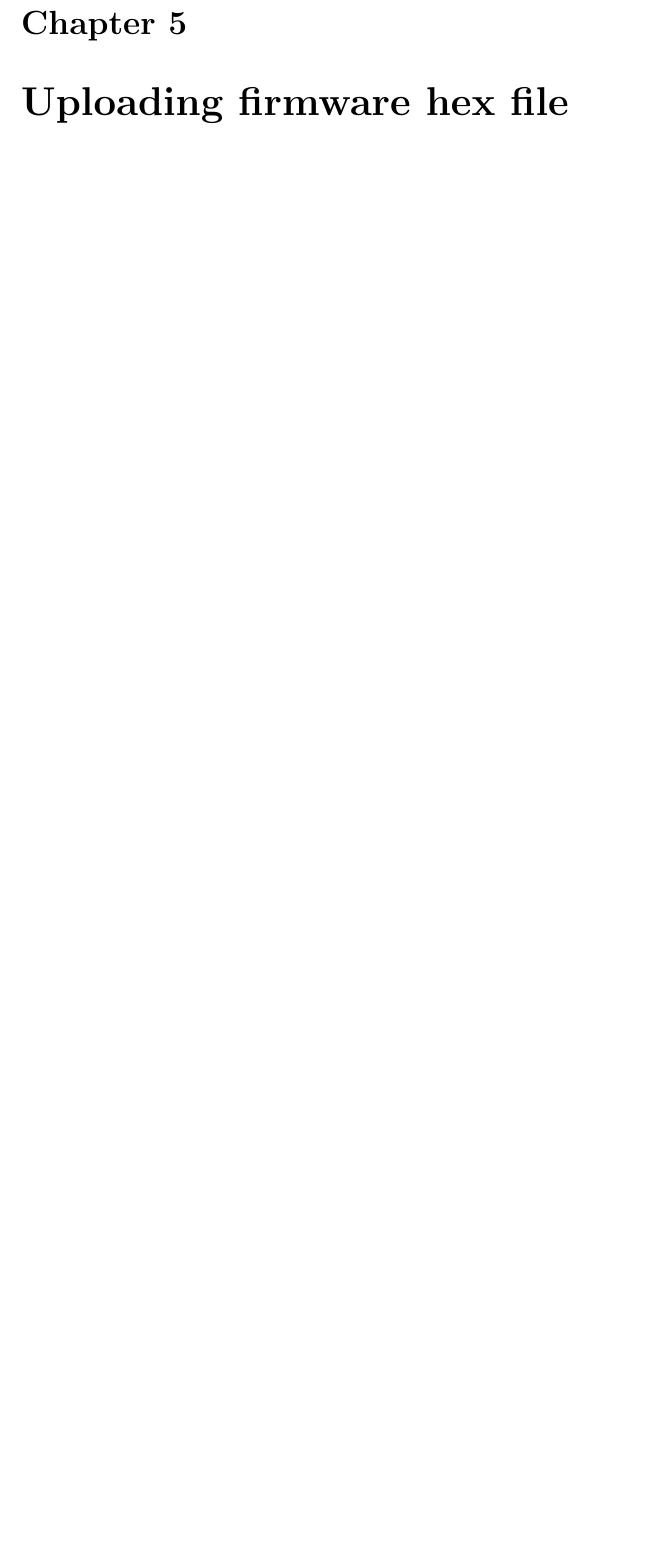
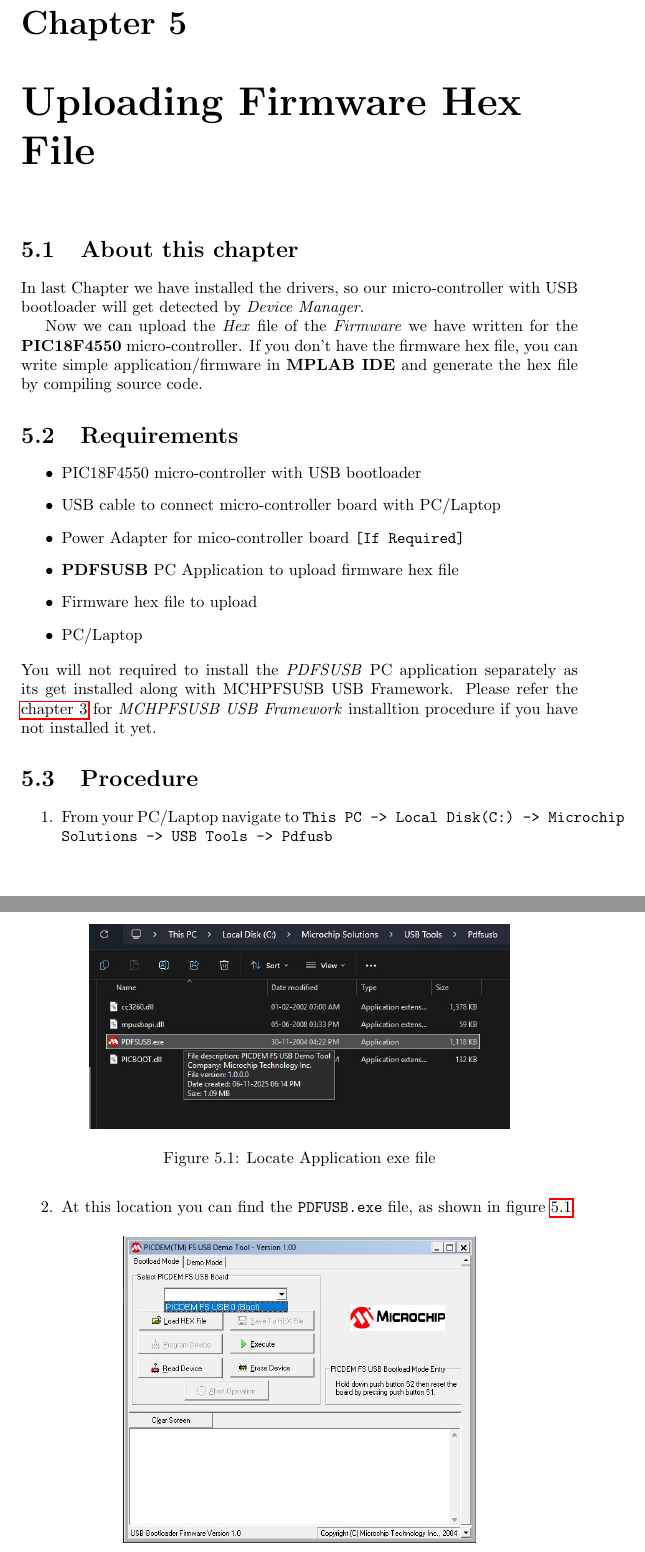
Before and after one commit to Shreyas-Deshpande/pic18f4550_bootloader, a LaTeX document (Procedure/Procedural_Manual.tex): part of page 23 of 24 before the commit and two parts of pages 24 and 25 of 27 after it, the two joined at a grey line, cut so that both start at the same text, the shorter picture padded with empty space. Compiled offline with pdfLaTeX.

Commit message:
Chapter-5 Added
Along with chapter-5 some structural changes in whole documents are also done

```diff
--- a/Procedure/Procedural_Manual.tex
+++ b/Procedure/Procedural_Manual.tex
@@ -405,4 +430,40 @@
 
 \end{enumerate}
 
-\chapter{Uploading firmware hex file}
+\chapter{Uploading Firmware Hex File}
+\section{About this chapter}
+In last Chapter we have installed the drivers, so our micro-controller with USB bootloader will get detected by \textit{Device Manager}.\par
+
+Now we can upload the \textit{Hex} file of the \textit{Firmware} we have written for the \textbf{PIC18F4550} micro-controller. If you don't have the firmware hex file, you can write simple application/firmware in \textbf{MPLAB IDE} and generate the hex file by compiling source code.\par
+
+
+
+\section{Requirements}
+\begin{itemize}
+\item PIC18F4550 micro-controller with USB bootloader
+\item USB cable to connect micro-controller board with PC/Laptop
+\item Power Adapter for mico-controller board \texttt{[If Required]}
+\item \textbf{PDFSUSB} PC Application to upload firmware hex file
+\item Firmware hex file to upload
+\item PC/Laptop
+\end{itemize}
+You will not required to install the \textit{PDFSUSB} PC application separately as its get installed along with MCHPFSUSB USB Framework. Please refer the \autoref{chap:MCHPFSUSB} for \textit{MCHPFSUSB USB Framework} installtion procedure if you have not installed it yet.
+
+\section{Procedure}
+
+\begin{enumerate}
+\item From your PC/Laptop navigate to \texttt{This PC -> Local Disk(C:) -> Microchip Solutions -> USB Tools -> Pdfusb}
+
+\begin{figure}[H]
+\centering
+\includegraphics[scale=1.6]{PDFSUSB1.jpeg}
+\caption{Locate Application exe file}
+\label{PDFSUSB_1}
+\end{figure}
+
+\item At this location you can find the \texttt{PDFUSB.exe}  file, as shown in figure \ref{PDFSUSB_1}.
+
+\begin{figure}[H]
+\centering
+\includegraphics[scale=1.6]{PDFSUSB3.jpeg}
+\caption{Select Micro-controller Device}
```
Also changed, not shown: Procedure/Procedural_Manual.pdf, Procedure/Procedural_Manual.tex (48 more changed lines), 5 other files.
